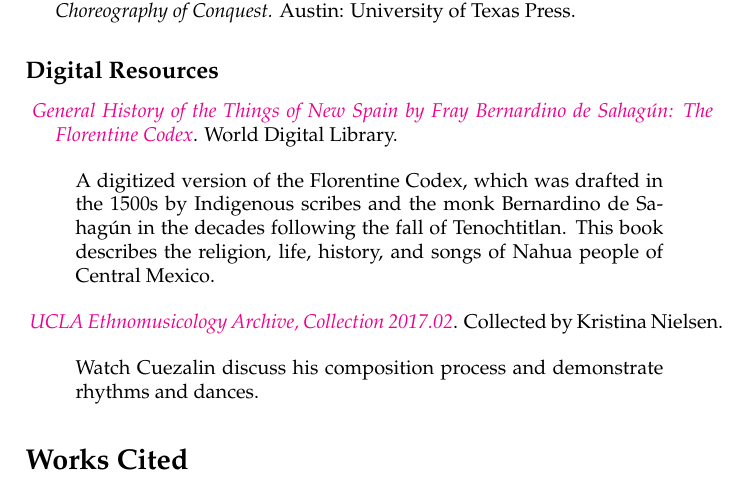
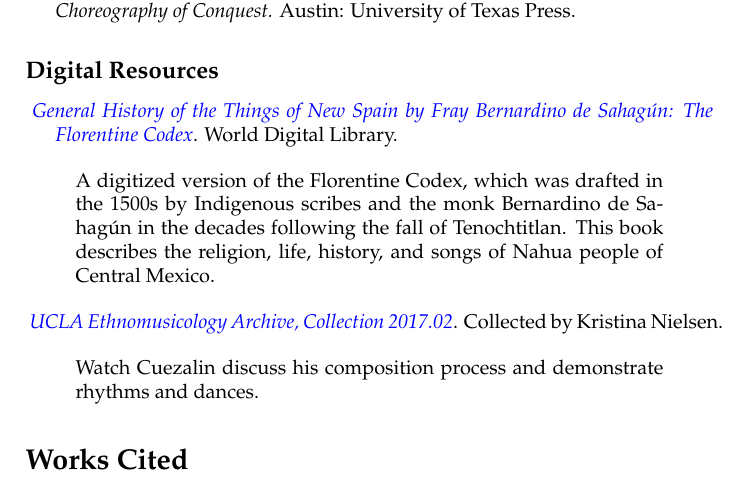
Before and after one commit to worldmusic/worldmusic.github.io, a LaTeX document (pdfs/nielsen/nielsen.tex): part of page 9 of 11, cut so that both start at the same text. Compiled offline with pdfLaTeX.

Commit message:
Edit PDF link colors

```diff
--- a/pdfs/nielsen/nielsen.tex
+++ b/pdfs/nielsen/nielsen.tex
@@ -4,6 +4,11 @@
 \usepackage[utf8]{inputenc}
 \usepackage{graphicx}
 \usepackage[colorlinks]{hyperref}
+\hypersetup{
+  colorlinks,
+  urlcolor=blue,
+  linkcolor=black
+}
 \usepackage{caption} % unnumbered video examples
 % \usepackage{authblk} % author affiliations
 \usepackage{hanging} % hanging indents
@@ -50,7 +55,7 @@
 }
 
 % for link
-\providecommand{\wmturl}{https://worldmusictextbook.org/nielsen}
+\providecommand{\wmturl}{\href{https://worldmusictextbook.org/nielsen}{https://worldmusictextbook.org/nielsen}}
 \providecommand{\wmturltext}{
   \noindent\emph{The online version of this chapter includes all embedded content and is avaialble at \wmturl.}
 }
```
Also changed, not shown: pdfs/README-PDFS.md.
